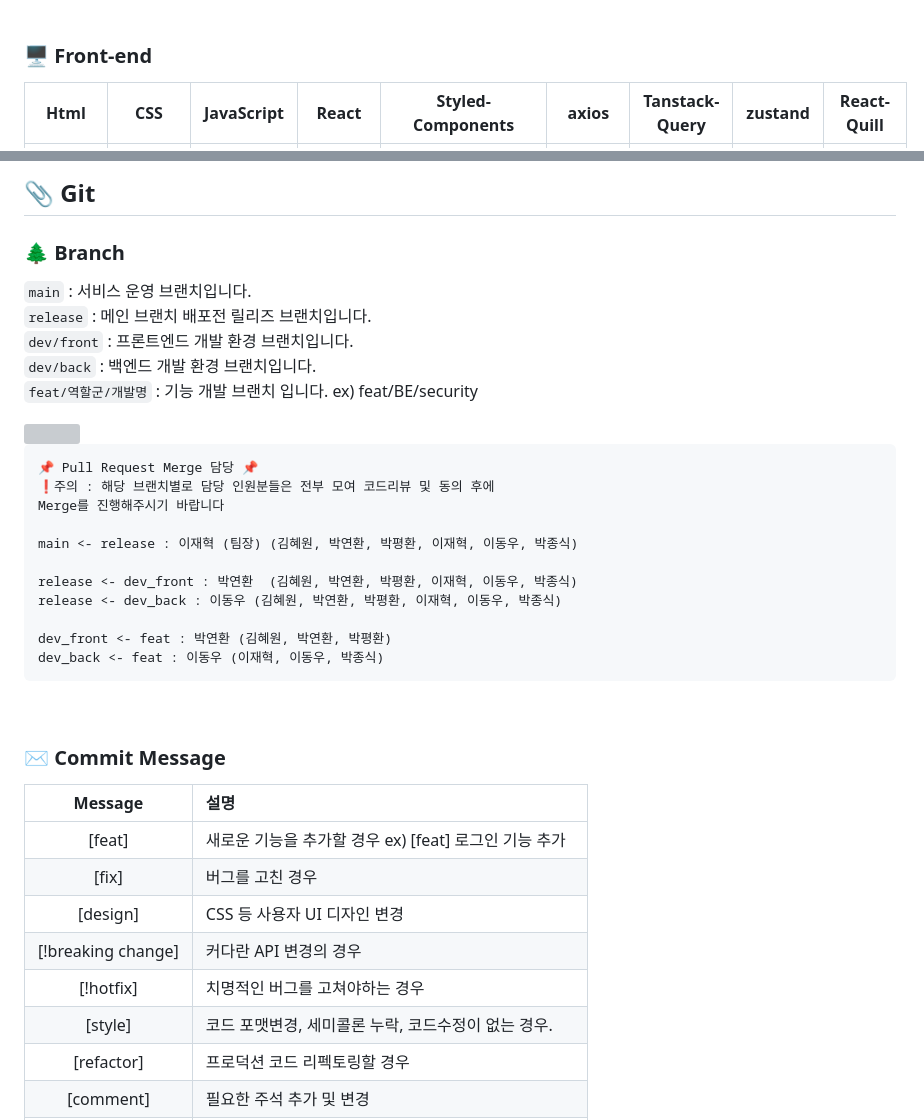
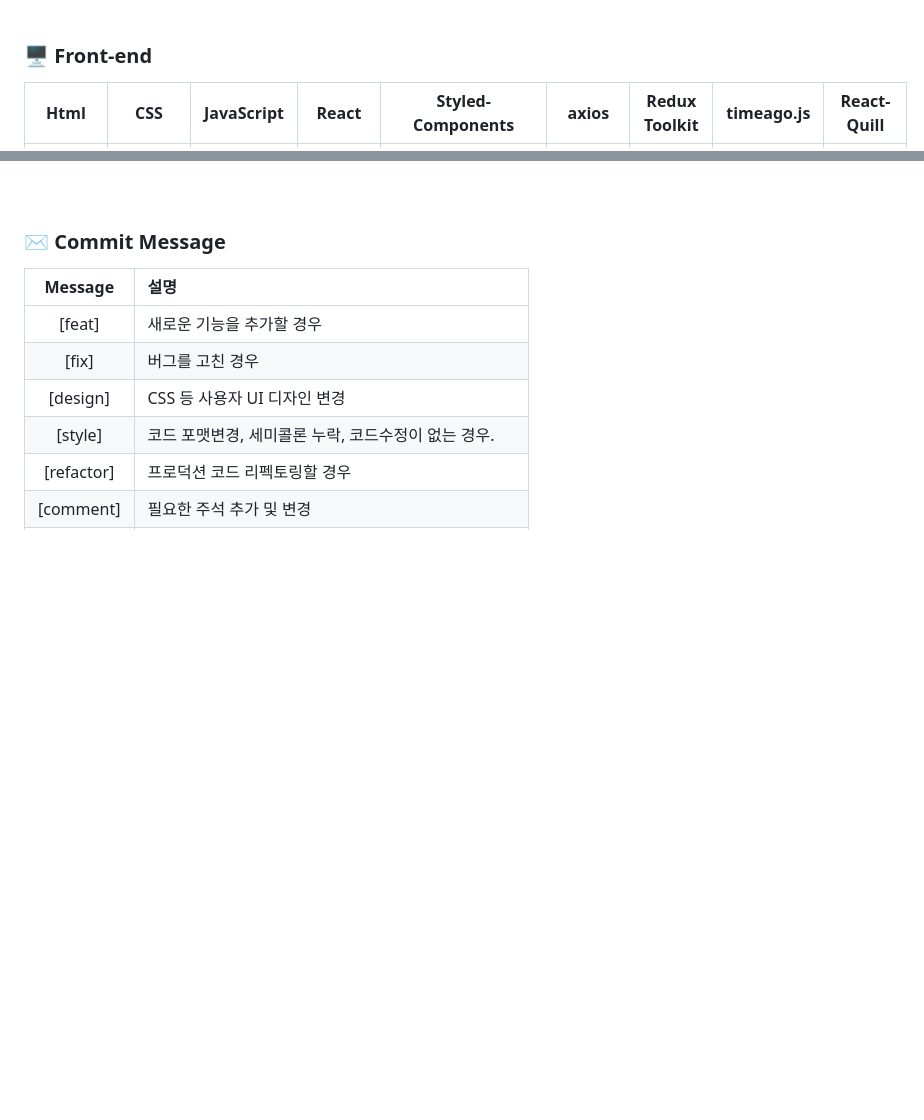
Before and after one commit to codestates-seb/seb42_pre_022, a Markdown page: README.md, 2 parts joined by grey strips. GitHub-like rendering; blank space fills up the shorter version; grey boxes are pictures that could not be loaded.

````diff
--- a/README.md
+++ b/README.md
@@ -48,5 +34,5 @@
 <br/>
 
 ### <span style=""> 🖥 **Front-end** </span>
-| Html | CSS | JavaScript | React | Styled-<br>Components | axios | Tanstack-Query | zustand | React-Quill |
+| Html | CSS | JavaScript | React | Styled-<br>Components | axios | Redux Toolkit | timeago.js | React-Quill |
 | :---: | :---: | :---: | :---: | :---: | :---: | :---: | :---: | :---: |
@@ -92,29 +82,4 @@
 
-## 📎 Git
-### 🌲 Branch
-`main` : 서비스 운영 브랜치입니다.
-`release` : 메인 브랜치 배포전 릴리즈 브랜치입니다.
-`dev/front` : 프론트엔드 개발 환경 브랜치입니다.
-`dev/back` : 백엔드 개발 환경 브랜치입니다.
-`feat/역할군/개발명` : 기능 개발 브랜치 입니다. ex) feat/BE/security
-
-<img width="50%" src="https://lh3.googleusercontent.com/u/0/drive-viewer/AFDK6gPRcd6ABuDdMcynR6HuiG9x19VUEIEgZ22ux_TWOCwIbb_0bOlWJc1Ka7Ut_ljdzInElTXQf-IT1A-UnqGNjx5CTdse=w1920-h864"/>
-
-<br/>
-
-```text
-📌 Pull Request Merge 담당 📌
-❗️주의 : 해당 브랜치별로 담당 인원분들은 전부 모여 코드리뷰 및 동의 후에
-Merge를 진행해주시기 바랍니다
-
-main <- release : 이재혁 (팀장) (김혜원, 박연환, 박평환, 이재혁, 이동우, 박종식)
-
-release <- dev_front : 박연환  (김혜원, 박연환, 박평환, 이재혁, 이동우, 박종식)
-release <- dev_back : 이동우 (김혜원, 박연환, 박평환, 이재혁, 이동우, 박종식)
-
-dev_front <- feat : 박연환 (김혜원, 박연환, 박평환)
-dev_back <- feat : 이동우 (이재혁, 이동우, 박종식)
-```
 
 <br/>
 
@@ -122,11 +87,9 @@ dev_back <- feat : 이동우 (이재혁, 이동우, 박종식)
 
 |Message|설명|
 |:---:|:---|
-|[feat]|새로운 기능을 추가할 경우 ex) [feat] 로그인 기능 추가|
+|[feat]|새로운 기능을 추가할 경우|
 |[fix]|버그를 고친 경우|
 |[design]|CSS 등 사용자 UI 디자인 변경|
-|[!breaking change]|커다란 API 변경의 경우|
-|[!hotfix]|치명적인 버그를 고쳐야하는 경우|
 |[style]|코드 포맷변경, 세미콜론 누락, 코드수정이 없는 경우.|
 |[refactor] |프로덕션 코드 리펙토링할 경우|
 |[comment]|필요한 주석 추가 및 변경|
````
Also changed, not shown: other parts of README.md (+25 -35 lines).
